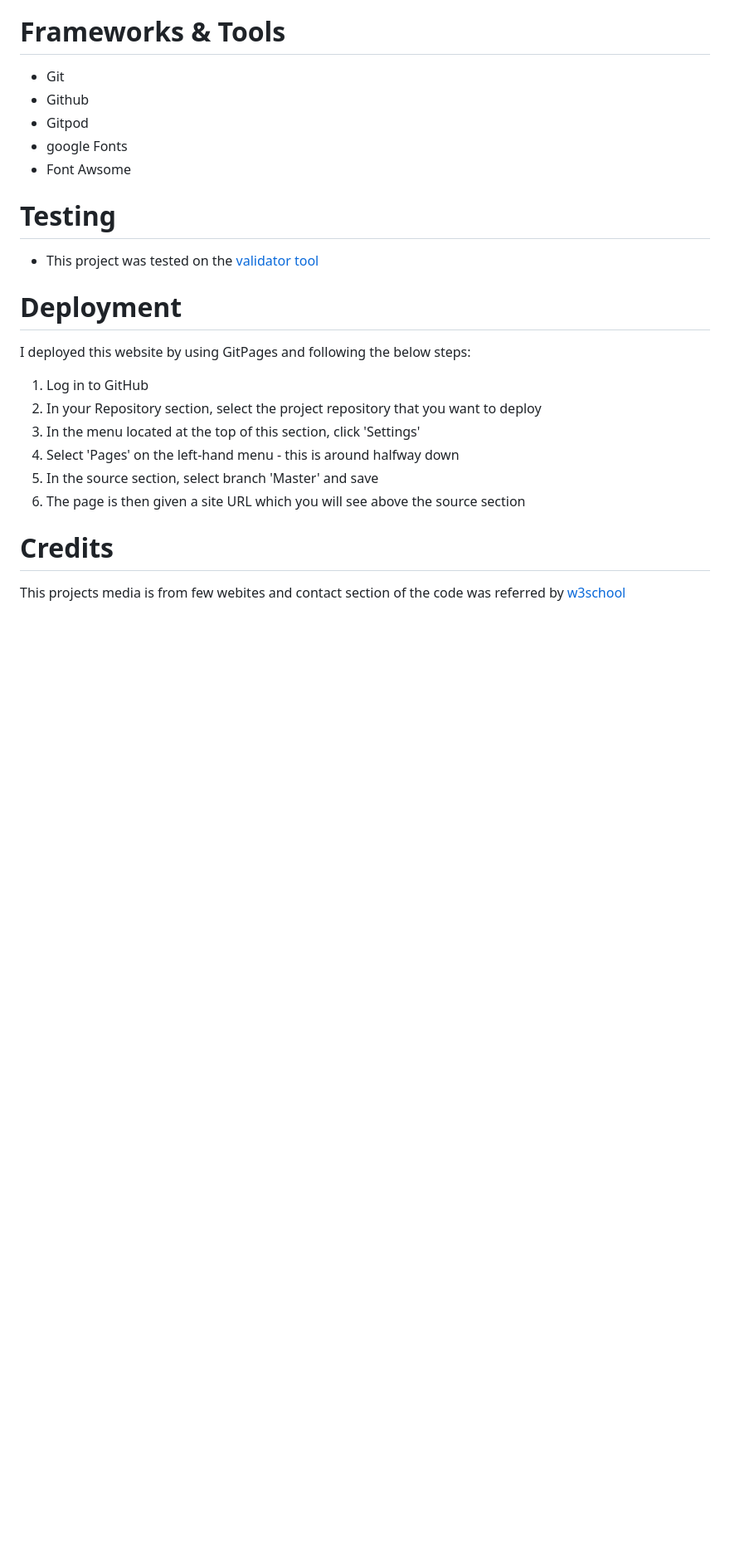
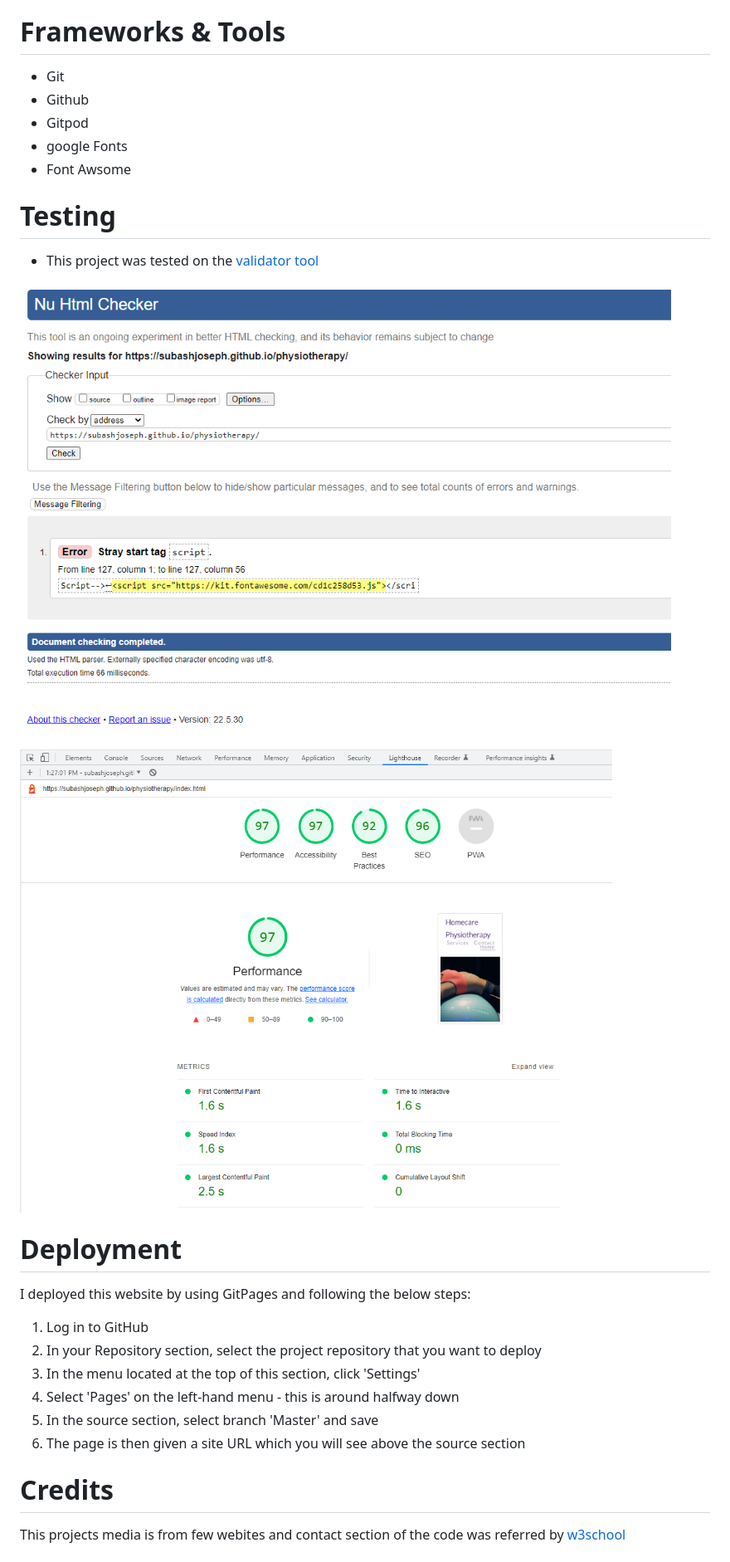
Before and after one commit to SubashJoseph/physiotherapy, a Markdown page: README.md, the part around the change. Shown: that part at 83% size. Drawn GitHub-style; pictures changed too: assets/images/lighthouse-screenshot.png (added), assets/images/testing-screenshot.png (added); blank space fills up the shorter version.

Commit message:
testing and performance images to the readme

```diff
--- a/README.md
+++ b/README.md
@@ -55,6 +55,8 @@
     <ul>
         <li>This project was tested on the <a href= "https://validator.w3.org/#validate_by_uri"> validator tool</a></li>
     </ul>
+    <img src="assets/images/testing-screenshot.png">
+    <img src="assets/images/lighthouse-screenshot.png">
 <h1>Deployment</h1>
     <p>I deployed this website by using GitPages and following the below steps:</p>
     <ol>
```
